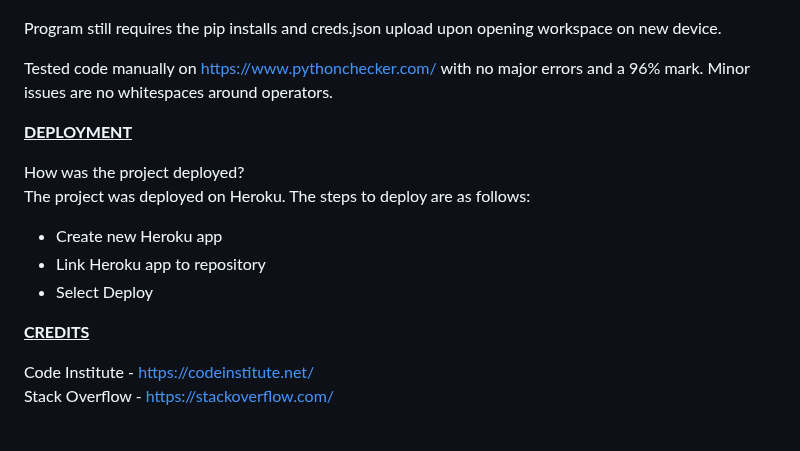
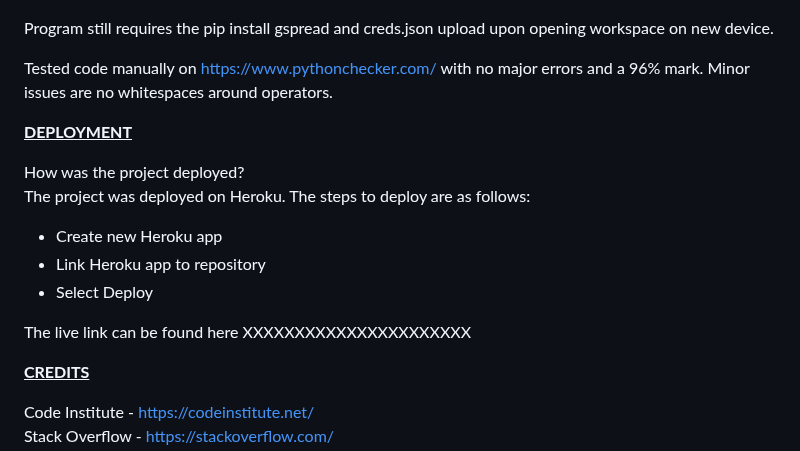
Before and after one commit to BFO1715/weighing_data_system, a Markdown page: README.md, the part around the change. Drawn GitHub-style; blank space fills up the shorter version.

Commit message:
Program just needs upload of creds.json and pip install gspread to run upon opening workspace

```diff
--- a/README.md
+++ b/README.md
@@ -73,7 +73,7 @@ Program tested fine afterwards though this bug kept happening upon opening works
 
 <img src="assets/images/bugs_fixed.png" alt="Bugs Fixed" width="400" height="225"><img src="assets/images/bug_fixed_testing.png" alt="Bug Fixed Testing" width="400" height="225"><br>
 
-Program still requires the pip installs and creds.json upload upon opening workspace on new device.
+Program still requires the pip install gspread and creds.json upload upon opening workspace on new device.
 
 Tested code manually on https://www.pythonchecker.com/  with no major errors and a 96% mark. Minor issues are no whitespaces around operators.
 
@@ -87,6 +87,8 @@ The project was deployed on Heroku. The steps to deploy are as follows:<br>
 <li>Select Deploy</li>
 </ul>
 
+The live link can be found here XXXXXXXXXXXXXXXXXXXXXX
+
 <strong><u>CREDITS</u></strong>
 
 Code Institute - https://codeinstitute.net/<br>
```
